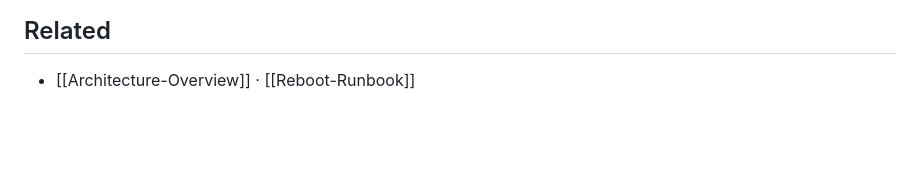
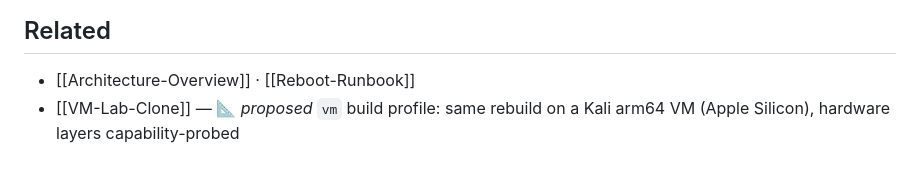
Before and after one commit to theseatofyourpants/pi5-stack, a Markdown page: docs/Replication-Guide.md, the part around the change. Rendered like a GitHub page; blank space fills up the shorter version.

```diff
--- a/docs/Replication-Guide.md
+++ b/docs/Replication-Guide.md
@@ -71,3 +71,4 @@ Drop the seven `*.md` files into `~/.claude/agents/` (see [[Operator-Skills]]).
 
 ## Related
 - [[Architecture-Overview]] · [[Reboot-Runbook]]
+- [[VM-Lab-Clone]] — 📐 *proposed* `vm` build profile: same rebuild on a Kali arm64 VM (Apple Silicon), hardware layers capability-probed
```
Also changed, not shown: docs/00-Index.md (+1 -0 lines), docs/infrastructure/VM-Lab-Clone.md (added, +121 -0 lines).
